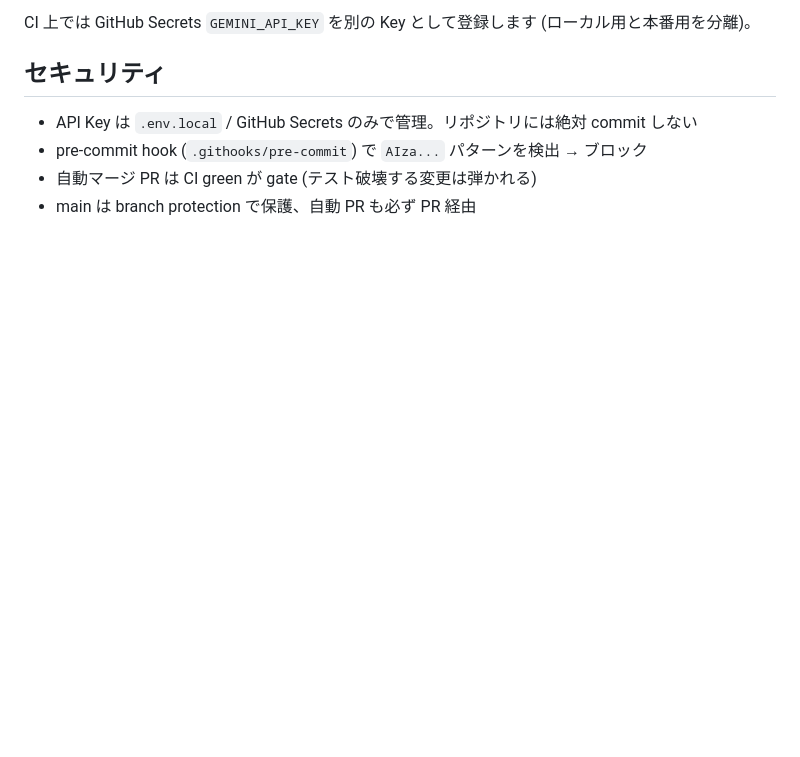
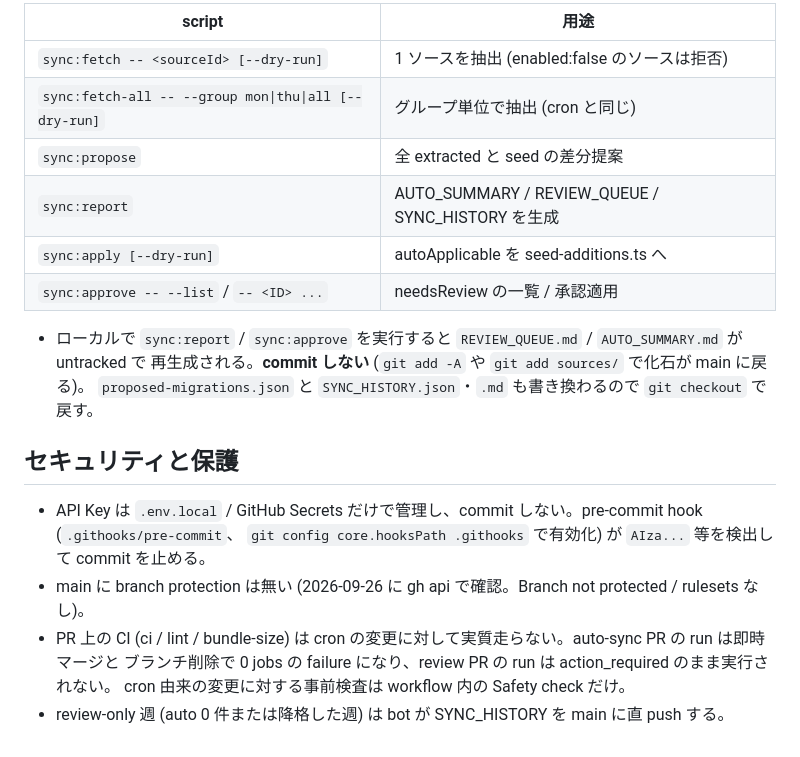
Before and after one commit to kyounow/pointmax, a Markdown page: sources/README.md, the part around one of its changes. GitHub-like rendering; blank space fills up the shorter version.

```diff
--- a/sources/README.md
+++ b/sources/README.md
@@ -75,10 +71,23 @@ confidence = evidenceQuote ? explicitness * (1 - ambiguity) : 0.3
 
-CI 上では GitHub Secrets `GEMINI_API_KEY` を別の Key として登録します
-(ローカル用と本番用を分離)。
+| script | 用途 |
+|---|---|
+| `sync:fetch -- <sourceId> [--dry-run]` | 1 ソースを抽出 (enabled:false のソースは拒否) |
+| `sync:fetch-all -- --group mon\|thu\|all [--dry-run]` | グループ単位で抽出 (cron と同じ) |
+| `sync:propose` | 全 extracted と seed の差分提案 |
+| `sync:report` | AUTO_SUMMARY / REVIEW_QUEUE / SYNC_HISTORY を生成 |
+| `sync:apply [--dry-run]` | autoApplicable を seed-additions.ts へ |
+| `sync:approve -- --list` / `-- <ID> ...` | needsReview の一覧 / 承認適用 |
 
-## セキュリティ
+- ローカルで `sync:report` / `sync:approve` を実行すると `REVIEW_QUEUE.md` / `AUTO_SUMMARY.md` が untracked で
+  再生成される。**commit しない** (`git add -A` や `git add sources/` で化石が main に戻る)。
+  `proposed-migrations.json` と `SYNC_HISTORY.json`・`.md` も書き換わるので `git checkout` で戻す。
 
-- API Key は `.env.local` / GitHub Secrets のみで管理。リポジトリには絶対 commit しない
-- pre-commit hook (`.githooks/pre-commit`) で `AIza...` パターンを検出 → ブロック
-- 自動マージ PR は CI green が gate (テスト破壊する変更は弾かれる)
-- main は branch protection で保護、自動 PR も必ず PR 経由
+## セキュリティと保護
+
+- API Key は `.env.local` / GitHub Secrets だけで管理し、commit しない。pre-commit hook (`.githooks/pre-commit`、
+  `git config core.hooksPath .githooks` で有効化) が `AIza...` 等を検出して commit を止める。
+- main に branch protection は無い (2026-09-26 に gh api で確認。Branch not protected / rulesets なし)。
+- PR 上の CI (ci / lint / bundle-size) は cron の変更に対して実質走らない。auto-sync PR の run は即時マージと
+  ブランチ削除で 0 jobs の failure になり、review PR の run は action_required のまま実行されない。
+  cron 由来の変更に対する事前検査は workflow 内の Safety check だけ。
+- review-only 週 (auto 0 件または降格した週) は bot が SYNC_HISTORY を main に直 push する。
```
Also changed, not shown: other parts of sources/README.md (+48 -52 lines), sources/extractors/README.md (+21 -8 lines).
